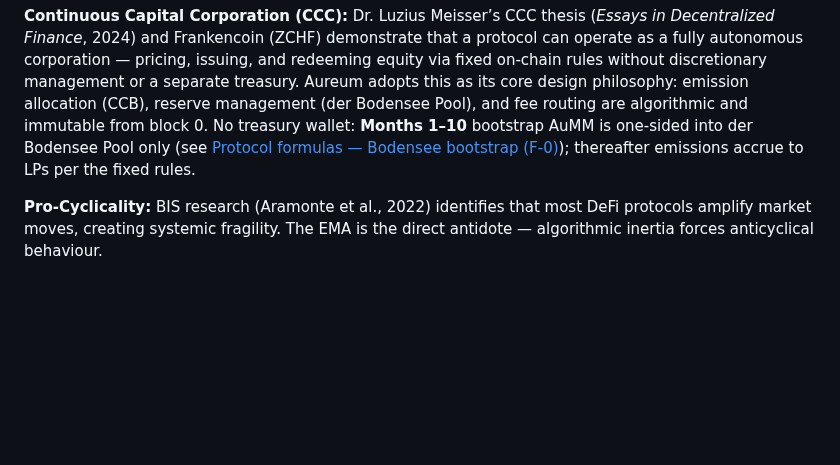
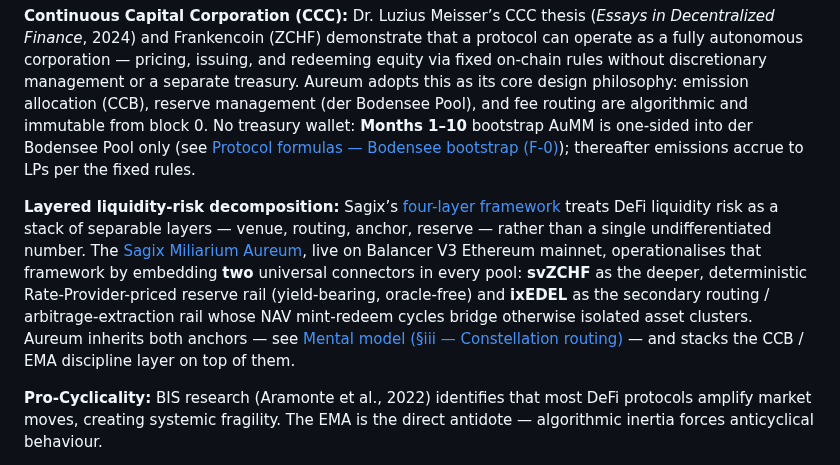
Before and after one commit to aummfi-bit/aumm-site, a Markdown page: 03_theoretical_foundation.md, the part around the change. GitHub-like rendering; blank space fills up the shorter version.

```diff
--- a/03_theoretical_foundation.md
+++ b/03_theoretical_foundation.md
@@ -5,6 +5,8 @@
 The CCB draws on research across multiple disciplines:
 
 **Continuous Capital Corporation (CCC):** Dr. Luzius Meisser’s CCC thesis (*Essays in Decentralized Finance*, 2024) and Frankencoin (ZCHF) demonstrate that a protocol can operate as a fully autonomous corporation — pricing, issuing, and redeeming equity via fixed on-chain rules without discretionary management or a separate treasury. Aureum adopts this as its core design philosophy: emission allocation (CCB), reserve management (der Bodensee Pool), and fee routing are algorithmic and immutable from block 0. No treasury wallet: **Months 1–10** bootstrap AuMM is one-sided into der Bodensee Pool only (see [Protocol formulas — Bodensee bootstrap (F-0)](11_formulas.md)); thereafter emissions accrue to LPs per the fixed rules.
+
+**Layered liquidity-risk decomposition:** Sagix’s [four-layer framework](https://www.sagix.io/our-layer-framework/) treats DeFi liquidity risk as a stack of separable layers — venue, routing, anchor, reserve — rather than a single undifferentiated number. The [Sagix Miliarium Aureum](https://www.sagix.io/sagix-miliarium-aureum/), live on Balancer V3 Ethereum mainnet, operationalises that framework by embedding **two** universal connectors in every pool: **svZCHF** as the deeper, deterministic Rate-Provider-priced reserve rail (yield-bearing, oracle-free) and **ixEDEL** as the secondary routing / arbitrage-extraction rail whose NAV mint-redeem cycles bridge otherwise isolated asset clusters. Aureum inherits both anchors — see [Mental model (§iii — Constellation routing)](02_mental_model.md) — and stacks the CCB / EMA discipline layer on top of them.
 
 **Pro-Cyclicality:** BIS research (Aramonte et al., 2022) identifies that most DeFi protocols amplify market moves, creating systemic fragility. The EMA is the direct antidote — algorithmic inertia forces anticyclical behaviour.
 
```
Also changed, not shown: 02_mental_model.md (+2 -0 lines), 05_miliarium_aureum.md (+2 -0 lines).
